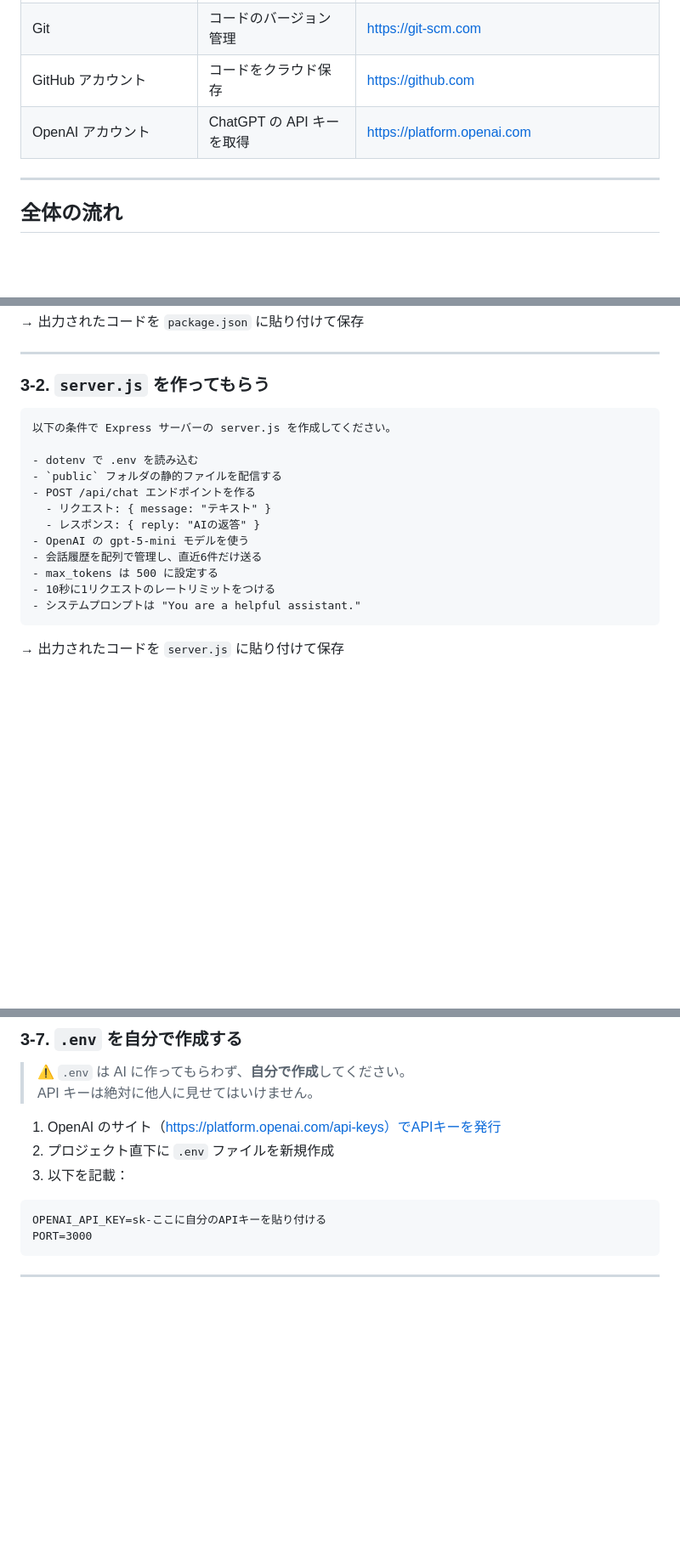
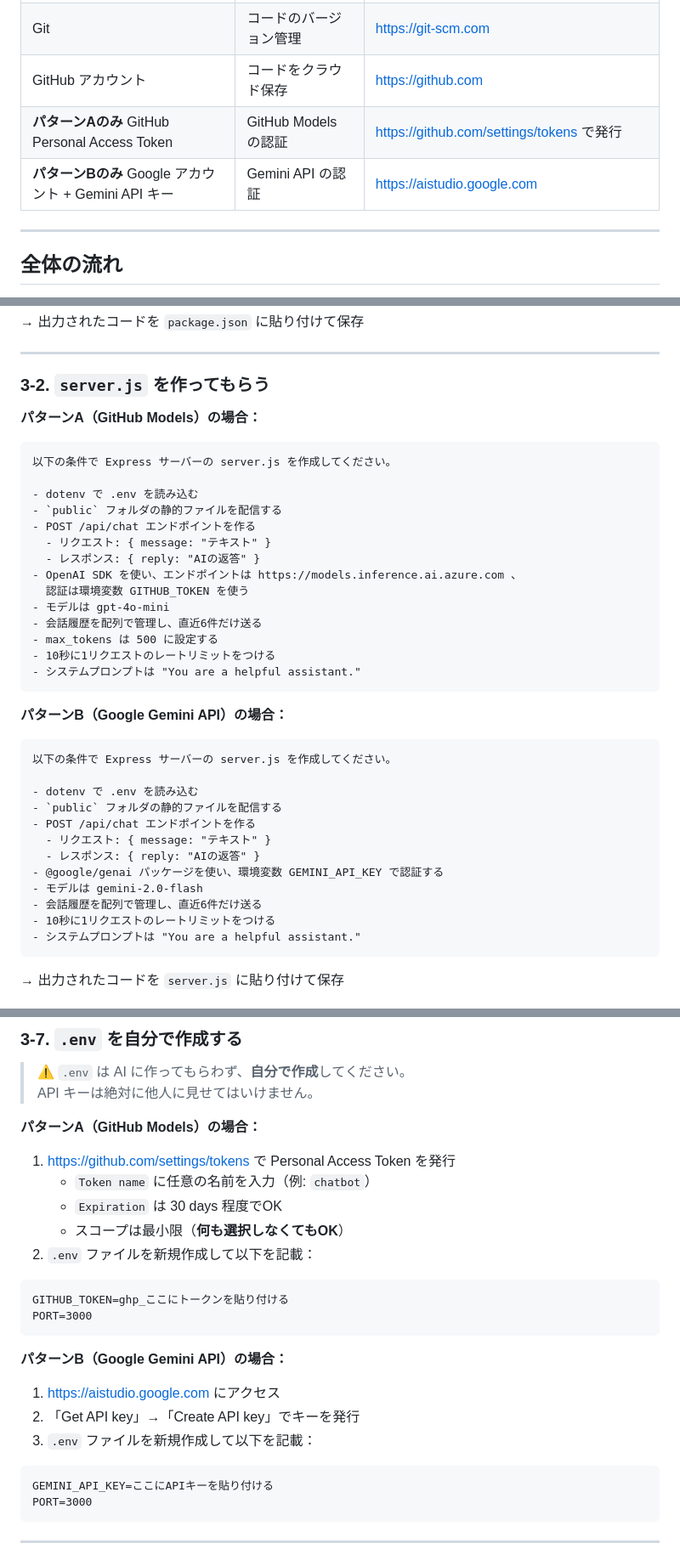
Before and after one commit to HokutoNishino/chtabot, a Markdown page: 手順書_AIツールを使ったチャットボットの作り方.md, 3 parts joined by grey strips. Shown at 85% size. Drawn GitHub-style; blank space fills up the shorter version.

Commit message:
docs: GitHub Models対応・Geminiパターンを設計書と手順書に追加

````diff
--- a/手順書_AIツールを使ったチャットボットの作り方.md
+++ b/手順書_AIツールを使ったチャットボットの作り方.md
@@ -25,7 +38,8 @@
 | Docker Desktop | アプリをコンテナで動かす | https://www.docker.com/products/docker-desktop |
 | Git | コードのバージョン管理 | https://git-scm.com |
 | GitHub アカウント | コードをクラウド保存 | https://github.com |
-| OpenAI アカウント | ChatGPT の API キーを取得 | https://platform.openai.com |
+| **パターンAのみ** GitHub Personal Access Token | GitHub Models の認証 | https://github.com/settings/tokens で発行 |
+| **パターンBのみ** Google アカウント + Gemini API キー | Gemini API の認証 | https://aistudio.google.com |
 
 ---
 
@@ -119,6 +133,8 @@ start スクリプトは `node server.js` にしてください。
 
 ### 3-2. `server.js` を作ってもらう
 
+**パターンA（GitHub Models）の場合：**
+
 ```
 以下の条件で Express サーバーの server.js を作成してください。
 
@@ -127,9 +143,28 @@ start スクリプトは `node server.js` にしてください。
 - POST /api/chat エンドポイントを作る
   - リクエスト: { message: "テキスト" }
   - レスポンス: { reply: "AIの返答" }
-- OpenAI の gpt-5-mini モデルを使う
+- OpenAI SDK を使い、エンドポイントは https://models.inference.ai.azure.com 、
+  認証は環境変数 GITHUB_TOKEN を使う
+- モデルは gpt-4o-mini
 - 会話履歴を配列で管理し、直近6件だけ送る
 - max_tokens は 500 に設定する
+- 10秒に1リクエストのレートリミットをつける
+- システムプロンプトは "You are a helpful assistant."
+```
+
+**パターンB（Google Gemini API）の場合：**
+
+```
+以下の条件で Express サーバーの server.js を作成してください。
+
+- dotenv で .env を読み込む
+- `public` フォルダの静的ファイルを配信する
+- POST /api/chat エンドポイントを作る
+  - リクエスト: { message: "テキスト" }
+  - レスポンス: { reply: "AIの返答" }
+- @google/genai パッケージを使い、環境変数 GEMINI_API_KEY で認証する
+- モデルは gemini-2.0-flash
+- 会話履歴を配列で管理し、直近6件だけ送る
 - 10秒に1リクエストのレートリミットをつける
 - システムプロンプトは "You are a helpful assistant."
 ```
@@ -196,12 +231,27 @@ Node.js プロジェクト用の .gitignore を作成してください。
 > ⚠️ `.env` は AI に作ってもらわず、**自分で作成**してください。
 > API キーは絶対に他人に見せてはいけません。
 
-1. OpenAI のサイト（https://platform.openai.com/api-keys）でAPIキーを発行
-2. プロジェクト直下に `.env` ファイルを新規作成
-3. 以下を記載：
+**パターンA（GitHub Models）の場合：**
+
+1. https://github.com/settings/tokens で Personal Access Token を発行
+   - `Token name` に任意の名前を入力（例: `chatbot`）
+   - `Expiration` は 30 days 程度でOK
+   - スコープは最小限（**何も選択しなくてもOK**）
+2. `.env` ファイルを新規作成して以下を記載：
 
 ```
-OPENAI_API_KEY=sk-ここに自分のAPIキーを貼り付ける
+GITHUB_TOKEN=ghp_ここにトークンを貼り付ける
+PORT=3000
+```
+
+**パターンB（Google Gemini API）の場合：**
+
+1. https://aistudio.google.com にアクセス
+2. 「Get API key」→「Create API key」でキーを発行
+3. `.env` ファイルを新規作成して以下を記載：
+
+```
+GEMINI_API_KEY=ここにAPIキーを貼り付ける
 PORT=3000
 ```
 
````
Also changed, not shown: other parts of 手順書_AIツールを使ったチャットボットの作り方.md (+15 -1 lines), 設計書.md (+35 -10 lines).
